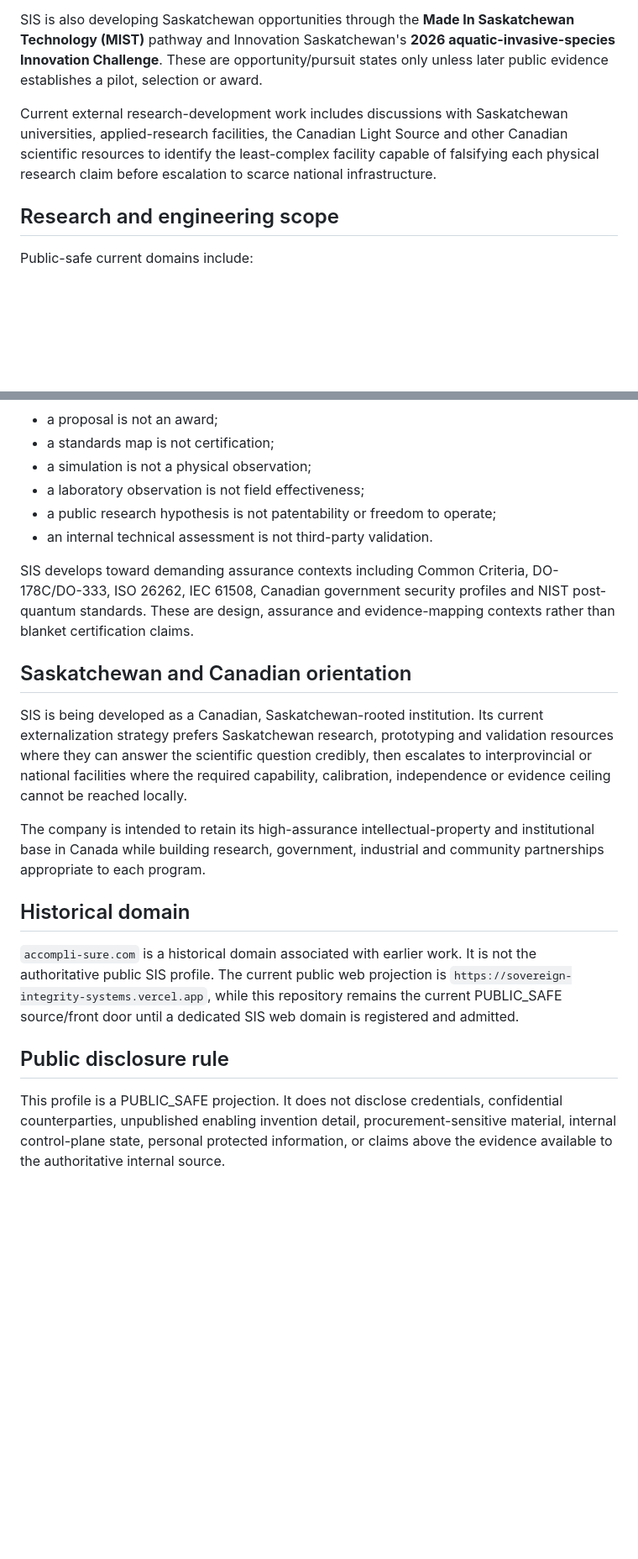
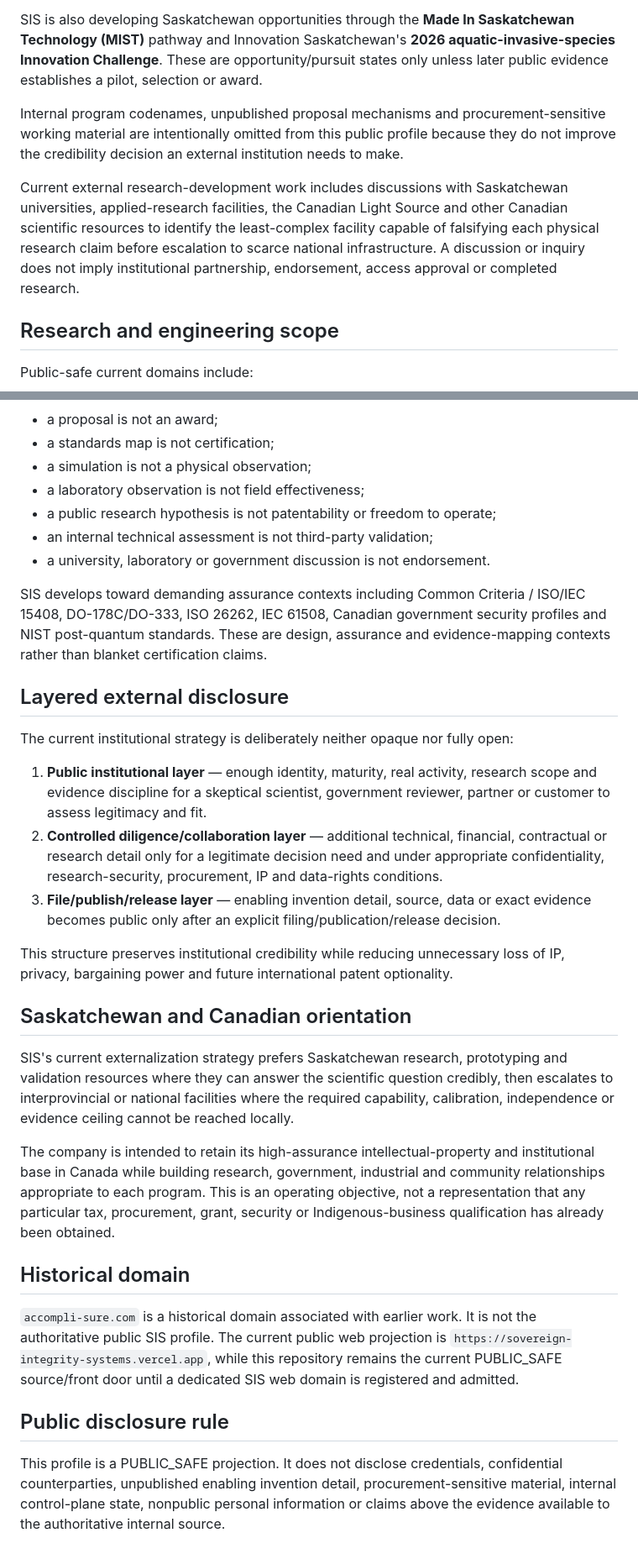
Before and after one commit to sovereignintegritysystems/Sovereign-Integrity-Systems, a Markdown page: INSTITUTIONAL_PROFILE.md, 2 parts joined by grey strips. Shown at 84% size. Drawn GitHub-style; blank space fills up the shorter version.

```diff
--- a/INSTITUTIONAL_PROFILE.md
+++ b/INSTITUTIONAL_PROFILE.md
@@ -44,7 +58,9 @@ In July 2026, SIS submitted two proposals to the Department of National Defence
 
 SIS is also developing Saskatchewan opportunities through the **Made In Saskatchewan Technology (MIST)** pathway and Innovation Saskatchewan's **2026 aquatic-invasive-species Innovation Challenge**. These are opportunity/pursuit states only unless later public evidence establishes a pilot, selection or award.
 
-Current external research-development work includes discussions with Saskatchewan universities, applied-research facilities, the Canadian Light Source and other Canadian scientific resources to identify the least-complex facility capable of falsifying each physical research claim before escalation to scarce national infrastructure.
+Internal program codenames, unpublished proposal mechanisms and procurement-sensitive working material are intentionally omitted from this public profile because they do not improve the credibility decision an external institution needs to make.
+
+Current external research-development work includes discussions with Saskatchewan universities, applied-research facilities, the Canadian Light Source and other Canadian scientific resources to identify the least-complex facility capable of falsifying each physical research claim before escalation to scarce national infrastructure. A discussion or inquiry does not imply institutional partnership, endorsement, access approval or completed research.
 
 ## Research and engineering scope
 
@@ -77,15 +93,26 @@ Likewise:
 - a simulation is not a physical observation;
 - a laboratory observation is not field effectiveness;
 - a public research hypothesis is not patentability or freedom to operate;
-- an internal technical assessment is not third-party validation.
+- an internal technical assessment is not third-party validation;
+- a university, laboratory or government discussion is not endorsement.
 
-SIS develops toward demanding assurance contexts including Common Criteria, DO-178C/DO-333, ISO 26262, IEC 61508, Canadian government security profiles and NIST post-quantum standards. These are design, assurance and evidence-mapping contexts rather than blanket certification claims.
+SIS develops toward demanding assurance contexts including Common Criteria / ISO/IEC 15408, DO-178C/DO-333, ISO 26262, IEC 61508, Canadian government security profiles and NIST post-quantum standards. These are design, assurance and evidence-mapping contexts rather than blanket certification claims.
+
+## Layered external disclosure
+
+The current institutional strategy is deliberately neither opaque nor fully open:
+
+1. **Public institutional layer** — enough identity, maturity, real activity, research scope and evidence discipline for a skeptical scientist, government reviewer, partner or customer to assess legitimacy and fit.
+2. **Controlled diligence/collaboration layer** — additional technical, financial, contractual or research detail only for a legitimate decision need and under appropriate confidentiality, research-security, procurement, IP and data-rights conditions.
+3. **File/publish/release layer** — enabling invention detail, source, data or exact evidence becomes public only after an explicit filing/publication/release decision.
+
+This structure preserves institutional credibility while reducing unnecessary loss of IP, privacy, bargaining power and future international patent optionality.
 
 ## Saskatchewan and Canadian orientation
 
-SIS is being developed as a Canadian, Saskatchewan-rooted institution. Its current externalization strategy prefers Saskatchewan research, prototyping and validation resources where they can answer the scientific question credibly, then escalates to interprovincial or national facilities where the required capability, calibration, independence or evidence ceiling cannot be reached locally.
+SIS's current externalization strategy prefers Saskatchewan research, prototyping and validation resources where they can answer the scientific question credibly, then escalates to interprovincial or national facilities where the required capability, calibration, independence or evidence ceiling cannot be reached locally.
 
-The company is intended to retain its high-assurance intellectual-property and institutional base in Canada while building research, government, industrial and community partnerships appropriate to each program.
+The company is intended to retain its high-assurance intellectual-property and institutional base in Canada while building research, government, industrial and community relationships appropriate to each program. This is an operating objective, not a representation that any particular tax, procurement, grant, security or Indigenous-business qualification has already been obtained.
 
 ## Historical domain
 
@@ -93,4 +120,4 @@ The company is intended to retain its high-assurance intellectual-property and i
 
 ## Public disclosure rule
 
-This profile is a PUBLIC_SAFE projection. It does not disclose credentials, confidential counterparties, unpublished enabling invention detail, procurement-sensitive material, internal control-plane state, personal protected information, or claims above the evidence available to the authoritative internal source.
+This profile is a PUBLIC_SAFE projection. It does not disclose credentials, confidential counterparties, unpublished enabling invention detail, procurement-sensitive material, internal control-plane state, nonpublic personal information or claims above the evidence available to the authoritative internal source.
```
Also changed, not shown: other parts of INSTITUTIONAL_PROFILE.md (+22 -8 lines).
